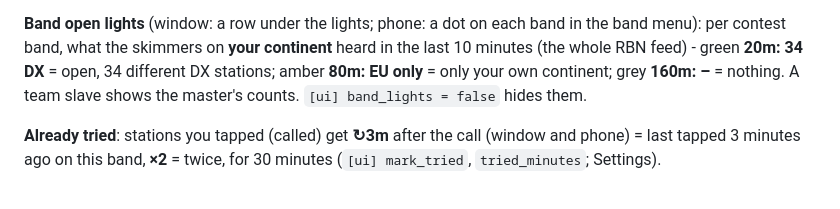
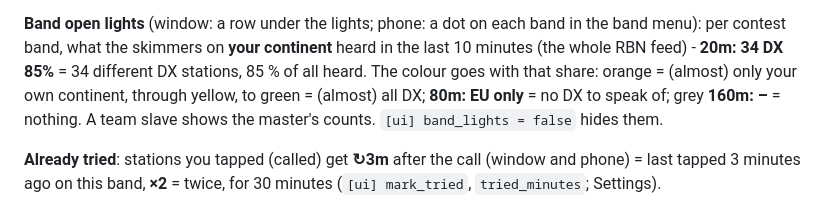
Before and after one commit to s55oo/POUNCer, a Markdown page: README.md, the part around the change. GitHub-like rendering.

```diff
--- a/README.md
+++ b/README.md
@@ -215,9 +215,11 @@ top line ("+5 weak") say how many are hidden.
 
 **Band open lights** (window: a row under the lights; phone: a dot on each
 band in the band menu): per contest band, what the skimmers on **your
-continent** heard in the last 10 minutes (the whole RBN feed) - green
-**20m: 34 DX** = open, 34 different DX stations; amber **80m: EU only** =
-only your own continent; grey **160m: –** = nothing. A team slave shows the master's
+continent** heard in the last 10 minutes (the whole RBN feed) -
+**20m: 34 DX 85%** = 34 different DX stations, 85 % of all heard. The colour
+goes with that share: orange = (almost) only your own continent, through
+yellow, to green = (almost) all DX; **80m: EU only** = no DX to speak of;
+grey **160m: –** = nothing. A team slave shows the master's
 counts. `[ui] band_lights = false` hides them.
 
 **Already tried**: stations you tapped (called) get **↻3m** after the call
```
Also changed, not shown: ARCHITECTURE.md (+1 -1 lines), CHANGELOG.md (+7 -1 lines), docs/network-diagram.png, 9 other files.
